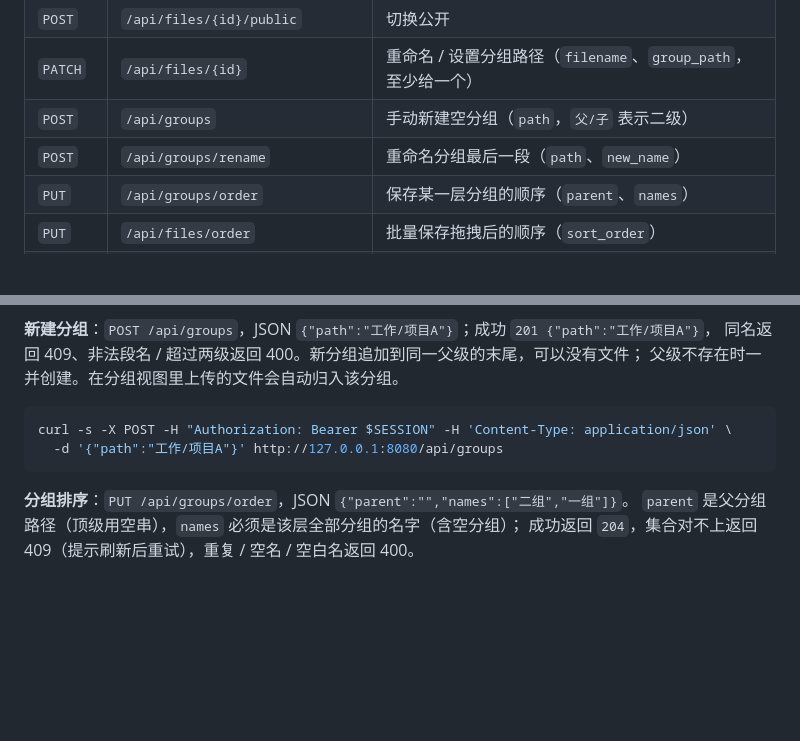
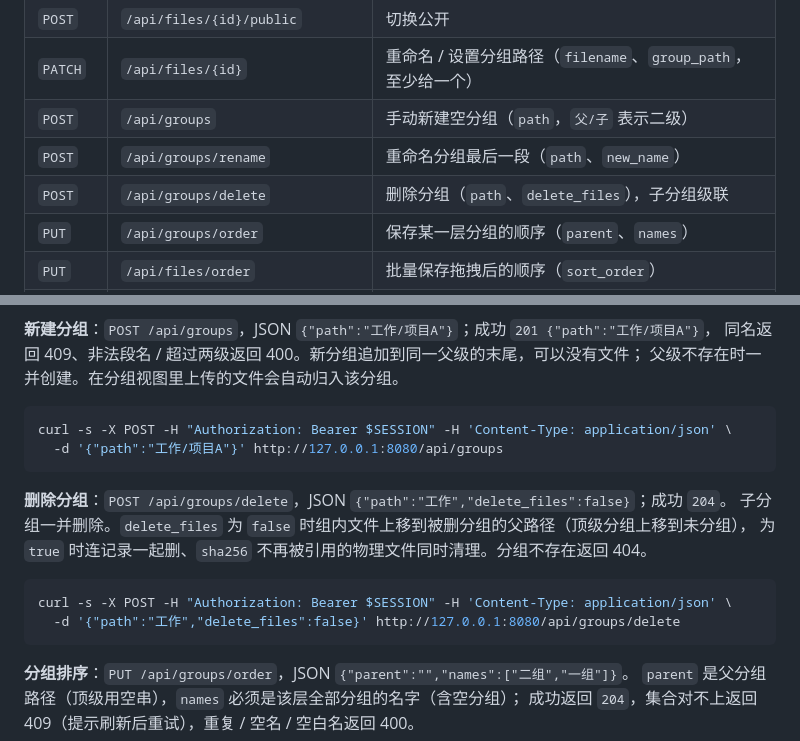
Before and after one commit to hm-service/file-share, a Markdown page: README.md, 2 parts joined by grey strips. Drawn GitHub-style; blank space fills up the shorter version.

````diff
--- a/README.md
+++ b/README.md
@@ -103,6 +103,7 @@ podman kube play k8s.file-share.yaml
 | `PATCH` | `/api/files/{id}` | 重命名 / 设置分组路径（`filename`、`group_path`，至少给一个） |
 | `POST` | `/api/groups` | 手动新建空分组（`path`，`父/子` 表示二级） |
 | `POST` | `/api/groups/rename` | 重命名分组最后一段（`path`、`new_name`） |
+| `POST` | `/api/groups/delete` | 删除分组（`path`、`delete_files`），子分组级联 |
 | `PUT` | `/api/groups/order` | 保存某一层分组的顺序（`parent`、`names`） |
 | `PUT` | `/api/files/order` | 批量保存拖拽后的顺序（`sort_order`） |
 | `GET` | `/api/files/{id}/download` | 登录下载（curl / 程序用） |
@@ -197,6 +198,15 @@ curl -s -X POST -H "Authorization: Bearer $SESSION" -H 'Content-Type: applicatio
   -d '{"path":"工作/项目A"}' http://127.0.0.1:8080/api/groups
 ```
 
+**删除分组**：`POST /api/groups/delete`，JSON `{"path":"工作","delete_files":false}`；成功 `204`。
+子分组一并删除。`delete_files` 为 `false` 时组内文件上移到被删分组的父路径（顶级分组上移到未分组），
+为 `true` 时连记录一起删、`sha256` 不再被引用的物理文件同时清理。分组不存在返回 404。
+
+```bash
+curl -s -X POST -H "Authorization: Bearer $SESSION" -H 'Content-Type: application/json' \
+  -d '{"path":"工作","delete_files":false}' http://127.0.0.1:8080/api/groups/delete
+```
+
 **分组排序**：`PUT /api/groups/order`，JSON `{"parent":"","names":["二组","一组"]}`。
 `parent` 是父分组路径（顶级用空串），`names` 必须是该层全部分组的名字（含空分组）；
 成功返回 `204`，集合对不上返回 409（提示刷新后重试），重复 / 空名 / 空白名返回 400。
````
Also changed, not shown: other parts of README.md (+1 -1 lines), DESIGN.md (+12 -7 lines), docs/screenshot-main-en.png, docs/screenshot-main-zh.png, docs/screenshot-mobile-en.png, docs/screenshot-mobile-zh.png, 13 other files.
